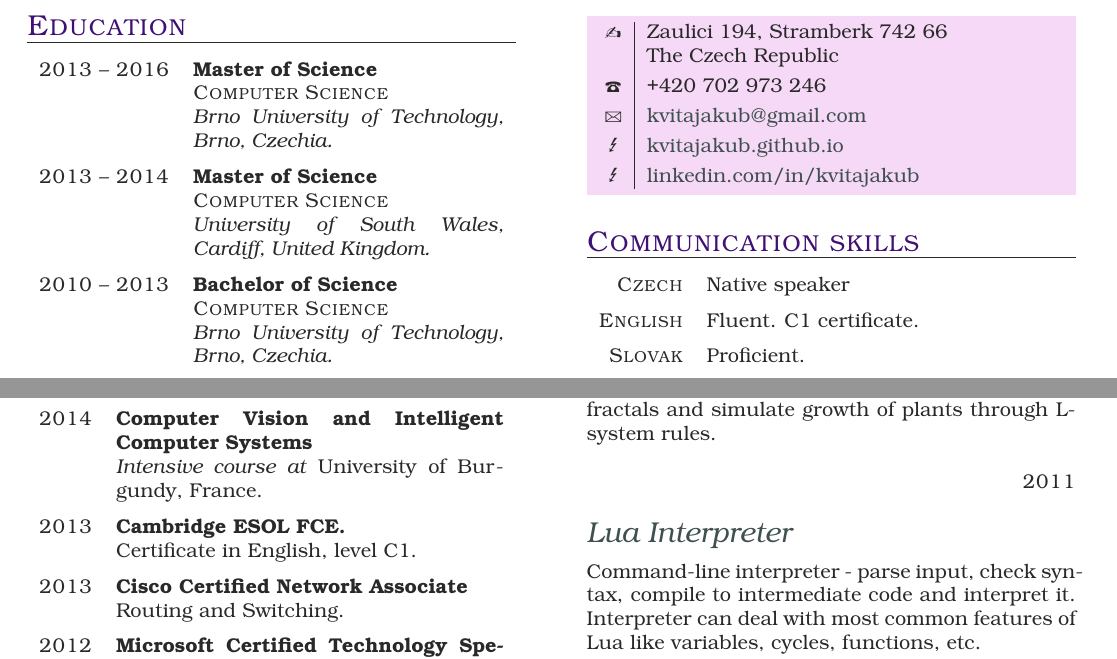
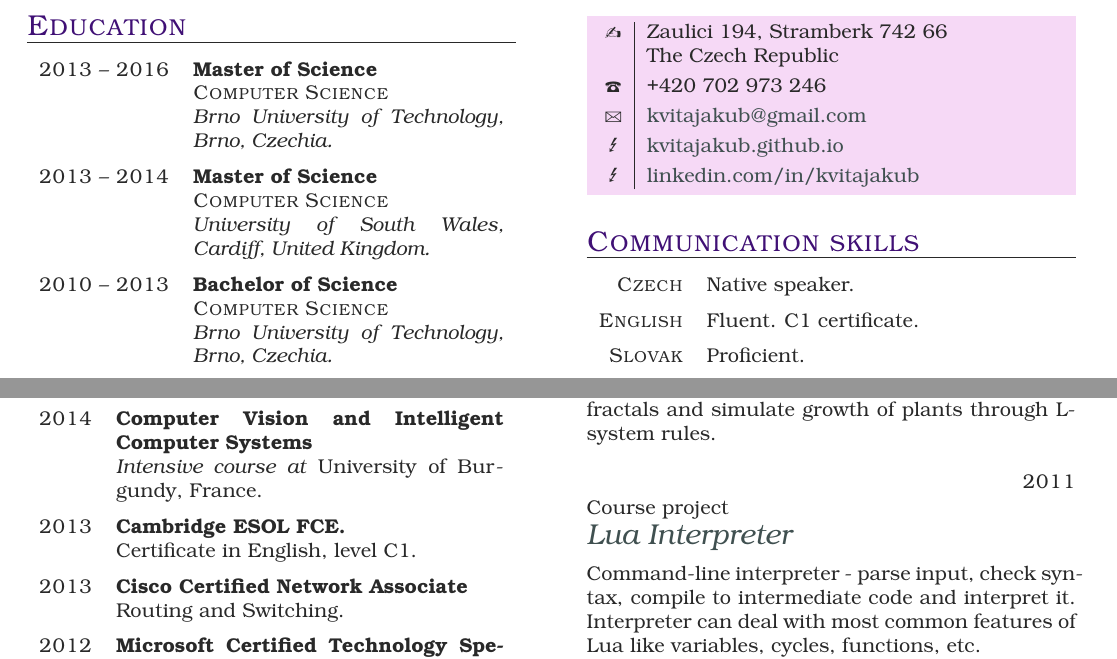
Before and after one commit to kvitajakub/resume-cv, a LaTeX CV (resume/kvitajakub-resume.tex): two parts of the page, joined at a grey line, cut so that both start at the same text. The pictures show the PDF file resume/kvitajakub-resume.pdf that the author committed with the source.

Commit message:
small fixes

```diff
--- a/resume/kvitajakub-resume.tex
+++ b/resume/kvitajakub-resume.tex
@@ -117,7 +117,7 @@ Internship at \emph{Subscriptions} team - content and SKU testing. Testing subsc
 	Interactive application for generating and viewing 3D models using OpenGL. System is able to model fractals and simulate growth of plants through L-system rules.
 
 	\item{2011}
-	{\hspace{3mm}}
+	{Course project}
 	{\href{https://github.com/kvitajakub/interpreterLua}{Lua Interpreter}}
 
 	Command-line interpreter - parse input, check syntax, compile to intermediate code and interpret it. Interpreter can deal with most common features of Lua like variables, cycles, functions, etc.
```
Also changed, not shown: resume/kvitajakub-resume.pdf, resume/kvitajakub-resume.tex (2 more changed lines).
